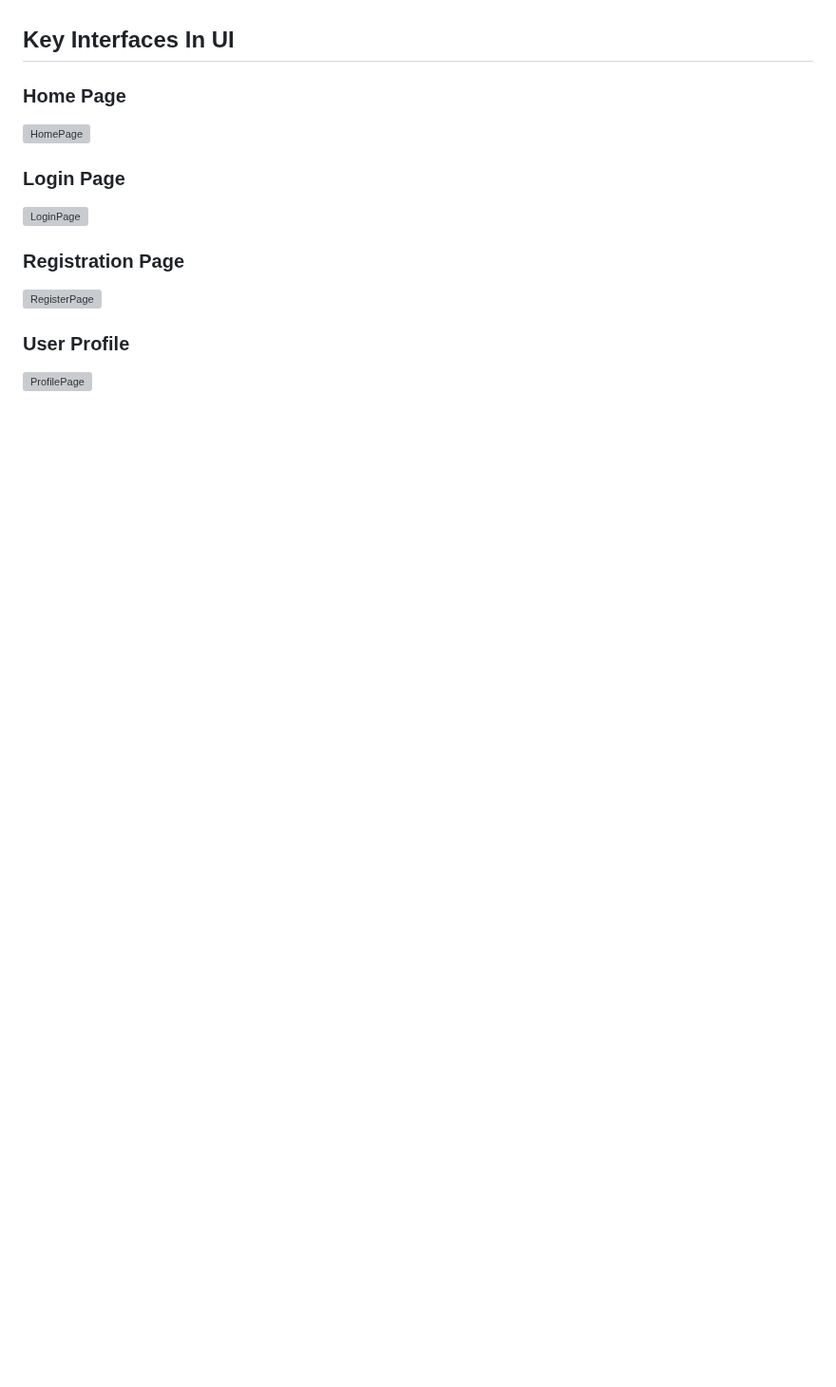
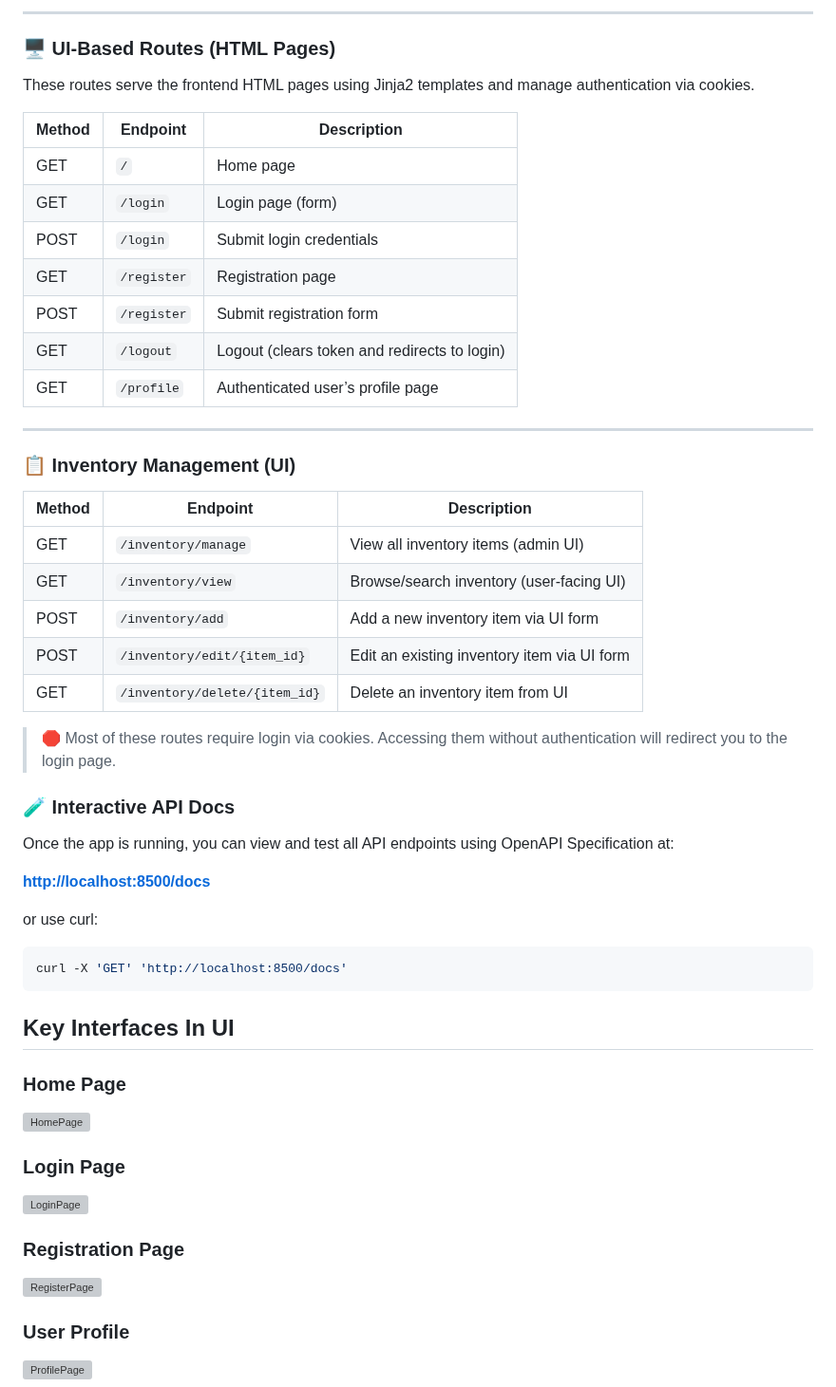
Before and after one commit to sal218/inventory-hub-fastapi, a Markdown page: README.md, the part around one of its changes. Shown at 95% size. Drawn GitHub-style; blank space fills up the shorter version; grey boxes are pictures that could not be loaded.

````diff
--- a/README.md
+++ b/README.md
@@ -107,3 +125,42 @@ The Inventory Management System is designed to support with inventory control fo
+---
+### 🖥️ UI-Based Routes (HTML Pages)
+
+These routes serve the frontend HTML pages using Jinja2 templates and manage authentication via cookies.
+
+| Method | Endpoint                  | Description                                |
+|--------|---------------------------|--------------------------------------------|
+| GET    | `/`                       | Home page                                  |
+| GET    | `/login`                  | Login page (form)                          |
+| POST   | `/login`                  | Submit login credentials                   |
+| GET    | `/register`               | Registration page                          |
+| POST   | `/register`               | Submit registration form                   |
+| GET    | `/logout`                 | Logout (clears token and redirects to login) |
+| GET    | `/profile`                | Authenticated user’s profile page          |
+
+---
+
+### 📋 Inventory Management (UI)
+
+| Method | Endpoint                         | Description                                     |
+|--------|----------------------------------|-------------------------------------------------|
+| GET    | `/inventory/manage`              | View all inventory items (admin UI)             |
+| GET    | `/inventory/view`                | Browse/search inventory (user-facing UI)        |
+| POST   | `/inventory/add`                 | Add a new inventory item via UI form            |
+| POST   | `/inventory/edit/{item_id}`      | Edit an existing inventory item via UI form     |
+| GET    | `/inventory/delete/{item_id}`    | Delete an inventory item from UI                |
+
+> 🛑 Most of these routes require login via cookies. Accessing them without authentication will redirect you to the login page.
+
+### 🧪 Interactive API Docs
+
+Once the app is running, you can view and test all API endpoints using OpenAPI Specification at:
+
+**[http://localhost:8500/docs](http://localhost:8500/docs)**
+
+or use curl:
+```bash
+curl -X 'GET' 'http://localhost:8500/docs'
+```
 
 
 ## Key Interfaces In UI
````
Also changed, not shown: other parts of README.md (+69 -51 lines).
